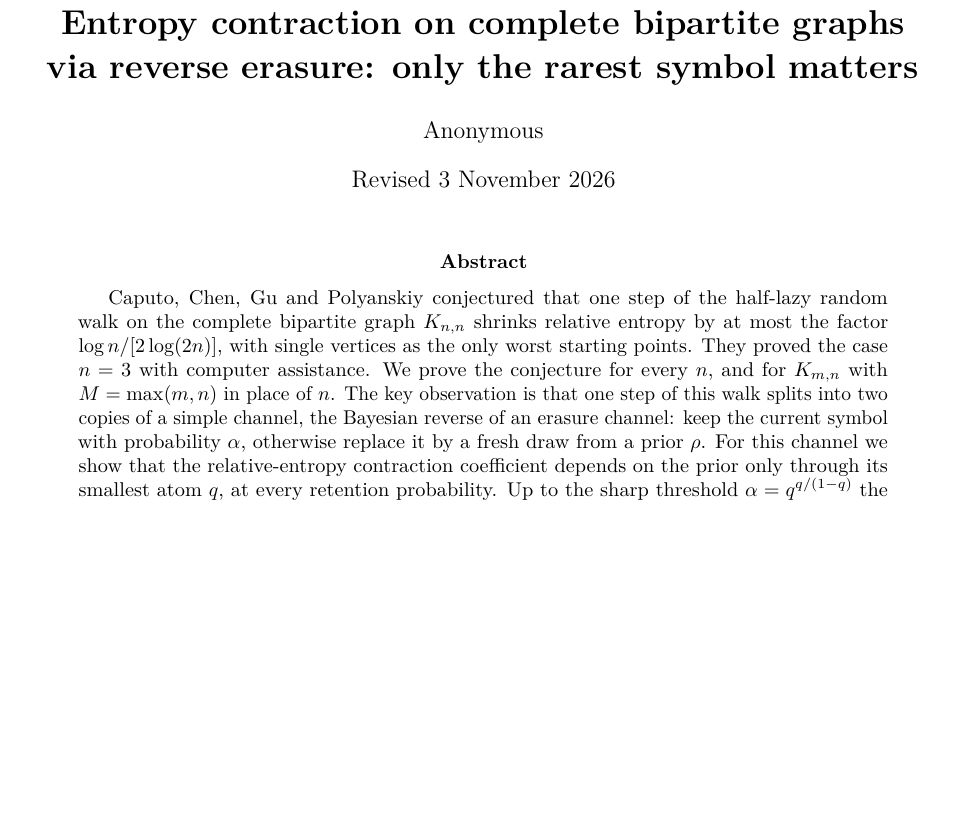
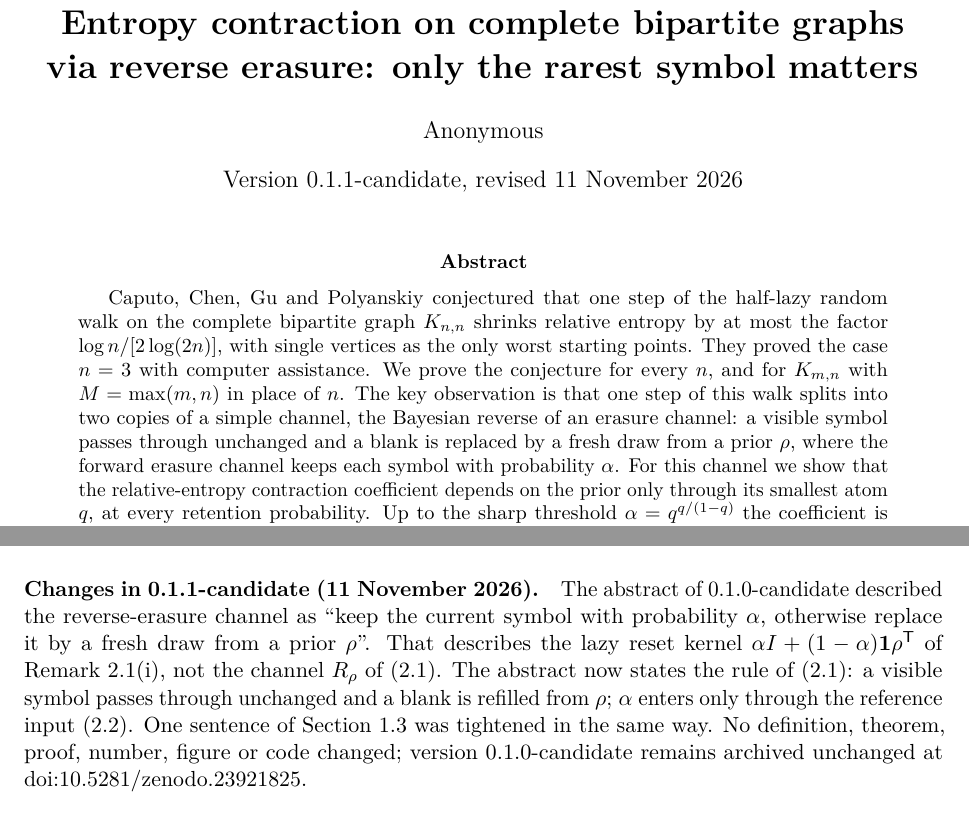
Before and after one commit to ipitchford/reverse-erasure-entropy-contraction, a LaTeX paper (manuscript.tex): part of page 1 of 27 before the commit and two parts of pages 1 and 26 of 27 after it, the two joined at a grey line, cut so that both start at the same text, the shorter picture padded with empty space. Compiled offline with pdfLaTeX.

Commit message:
Research candidate 0.1.1: correct the abstract's description of reverse erasure
The 0.1.0 abstract described the channel as "keep the symbol with
probability alpha, otherwise redraw from rho", which is the lazy reset
kernel. The abstract now states the rule of (2.1): a visible symbol
passes through unchanged and a blank is redrawn from rho; alpha enters
only through the reference input. No theorem, proof, number, figure or
code changed. Adds CORRECTIONS.md; new version DOI 10.5281/zenodo.24142198.

Co-Authored-By: Claude Opus 5.5 <noreply@anthropic.com>

```diff
--- a/manuscript.tex
+++ b/manuscript.tex
@@ -39,7 +39,7 @@
 \title{\textbf{Entropy contraction on complete bipartite graphs\\
 via reverse erasure: only the rarest symbol matters}}
 \author{Anonymous}
-\date{Revised 3 November 2026}
+\date{Version 0.1.1-candidate, revised 11 November 2026}
 
 \begin{document}
 \maketitle
@@ -52,9 +52,10 @@ as the only worst starting points. They proved the case \(n=3\) with
 computer assistance. We prove the conjecture for every \(n\), and for
 \(K_{m,n}\) with \(M=\max(m,n)\) in place of \(n\). The key observation is
 that one step of this walk splits into two copies of a simple channel, the
-Bayesian reverse of an erasure channel: keep the current symbol with
-probability \(\alpha\), otherwise replace it by a fresh draw from a prior
-\(\rho\). For this channel we show that the relative-entropy contraction
+Bayesian reverse of an erasure channel: a visible symbol passes through
+unchanged and a blank is replaced by a fresh draw from a prior \(\rho\),
+where the forward erasure channel keeps each symbol with probability
+\(\alpha\). For this channel we show that the relative-entropy contraction
 coefficient depends on the prior only through its smallest atom \(q\), at
 every retention probability. Up to the sharp threshold
 \(\alpha=q^{q/(1-q)}\) the coefficient is \(\log(1/q)/\log(1/(\alpha q))\),
@@ -1541,6 +1542,18 @@ threshold proof uses the \(\epsilon\log\epsilon\) term
 (Remark~\ref{rem:excess}).
 
 \bibliographystyle{plainnat}
+\paragraph{Changes in 0.1.1-candidate (11 November 2026).} The abstract of
+0.1.0-candidate described the reverse-erasure channel as ``keep the current
+symbol with probability \(\alpha\), otherwise replace it by a fresh draw
+from a prior \(\rho\)''. That describes the lazy reset kernel
+\(\alpha I+(1-\alpha)\one\rho^{\mathsf T}\) of Remark~2.1(i), not the
+channel \(R_\rho\) of (2.1). The abstract now states the rule of (2.1):
+a visible symbol passes through unchanged and a blank is refilled from
+\(\rho\); \(\alpha\) enters only through the reference input (2.2).
+One sentence of Section~1.3 was tightened in the same way. No definition,
+theorem, proof, number, figure or code changed; version 0.1.0-candidate
+remains archived unchanged at doi:10.5281/zenodo.23921825.
+
 \bibliography{refs}
 
 \end{document}
```
Also changed, not shown: AI_INDEX.md (+3 -2 lines), CORRECTIONS.md (added, +16 -0 lines), README.md, entropy_contraction.pdf, manuscript.tex (4 more changed lines), 4 other files.
